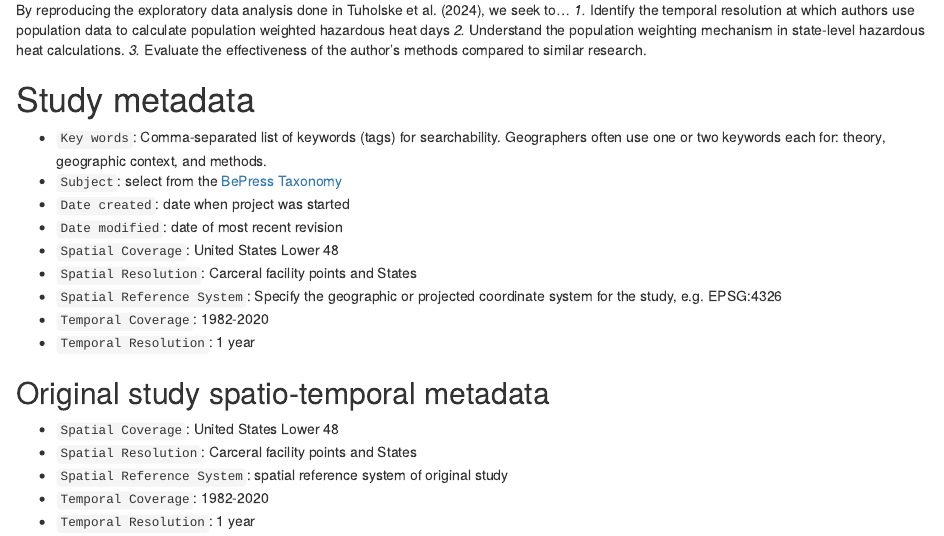
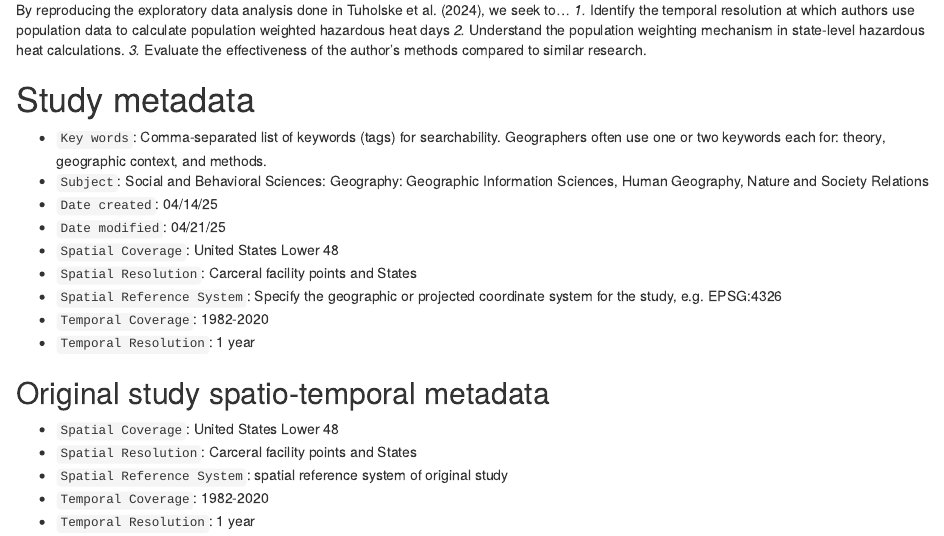
Before and after one commit to opengisci/Rpr-Tuholske-2024, an R Markdown document (procedure/code/01-R-markdown.Rmd): the page in a window 1100 px wide, from 240 px down. Rendered offline with R 4.5, knitr and Pandoc, with nearby package versions; some code elsewhere in the file could not run offline; common packages that the code uses without loading them are loaded.

Commit message:
update pre analysis plan

```diff
--- a/procedure/code/01-R-markdown.Rmd
+++ b/procedure/code/01-R-markdown.Rmd
@@ -27,9 +27,9 @@ By reproducing the exploratory data analysis done in Tuholske et al. (2024), we
 # Study metadata
 
 -   `Key words`: Comma-separated list of keywords (tags) for searchability. Geographers often use one or two keywords each for: theory, geographic context, and methods.
--   `Subject`: select from the [BePress Taxonomy](http://digitalcommons.bepress.com/cgi/viewcontent.cgi?article=1008&context=reference)
--   `Date created`: date when project was started
--   `Date modified`: date of most recent revision
+-   `Subject`: Social and Behavioral Sciences: Geography: Geographic Information Sciences, Human Geography, Nature and Society Relations
+-   `Date created`: 04/14/25
+-   `Date modified`: 04/21/25
 -   `Spatial Coverage`: United States Lower 48
 -   `Spatial Resolution`: Carceral facility points and States
 -   `Spatial Reference System`: Specify the geographic or projected coordinate system for the study, e.g. EPSG:4326
```
